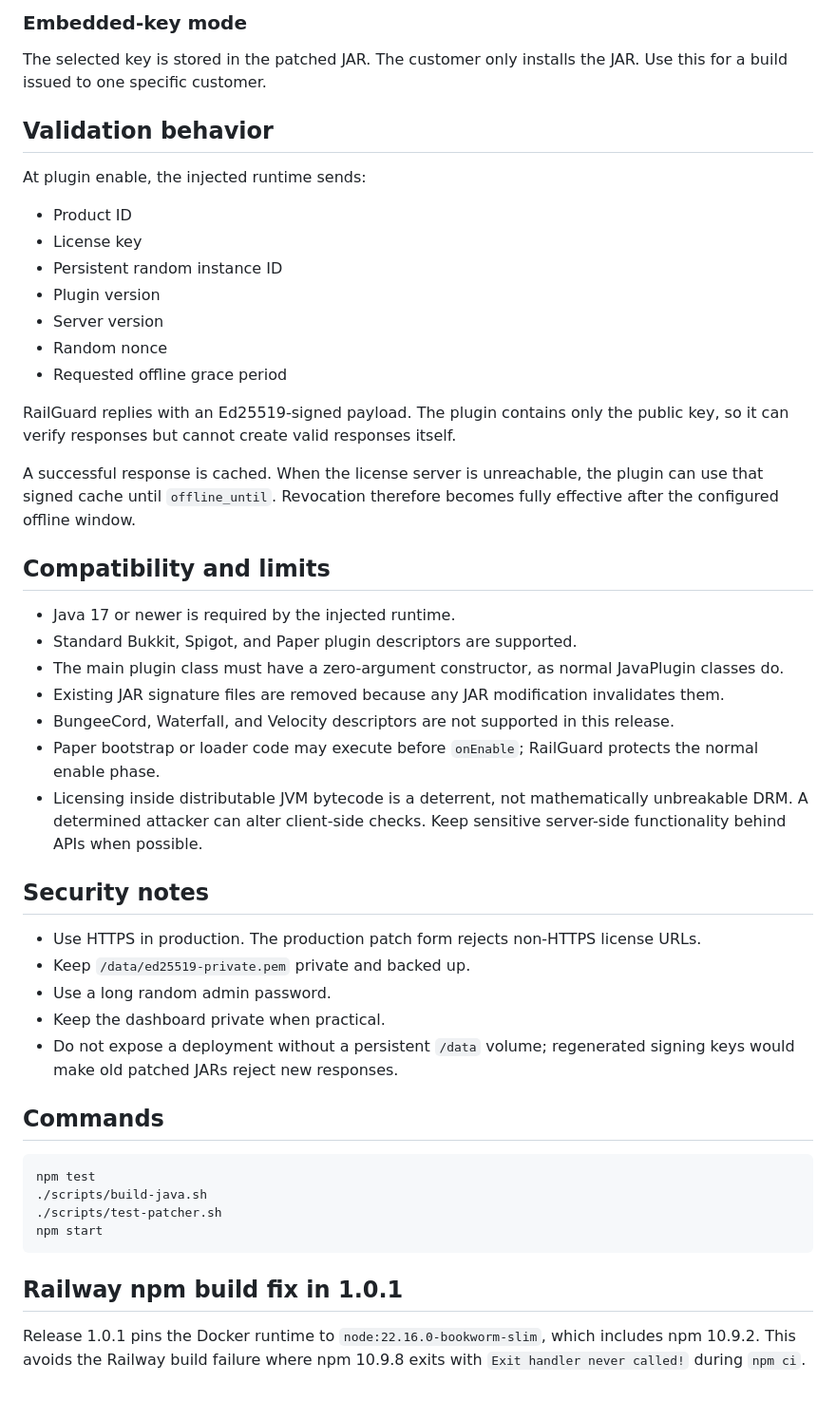
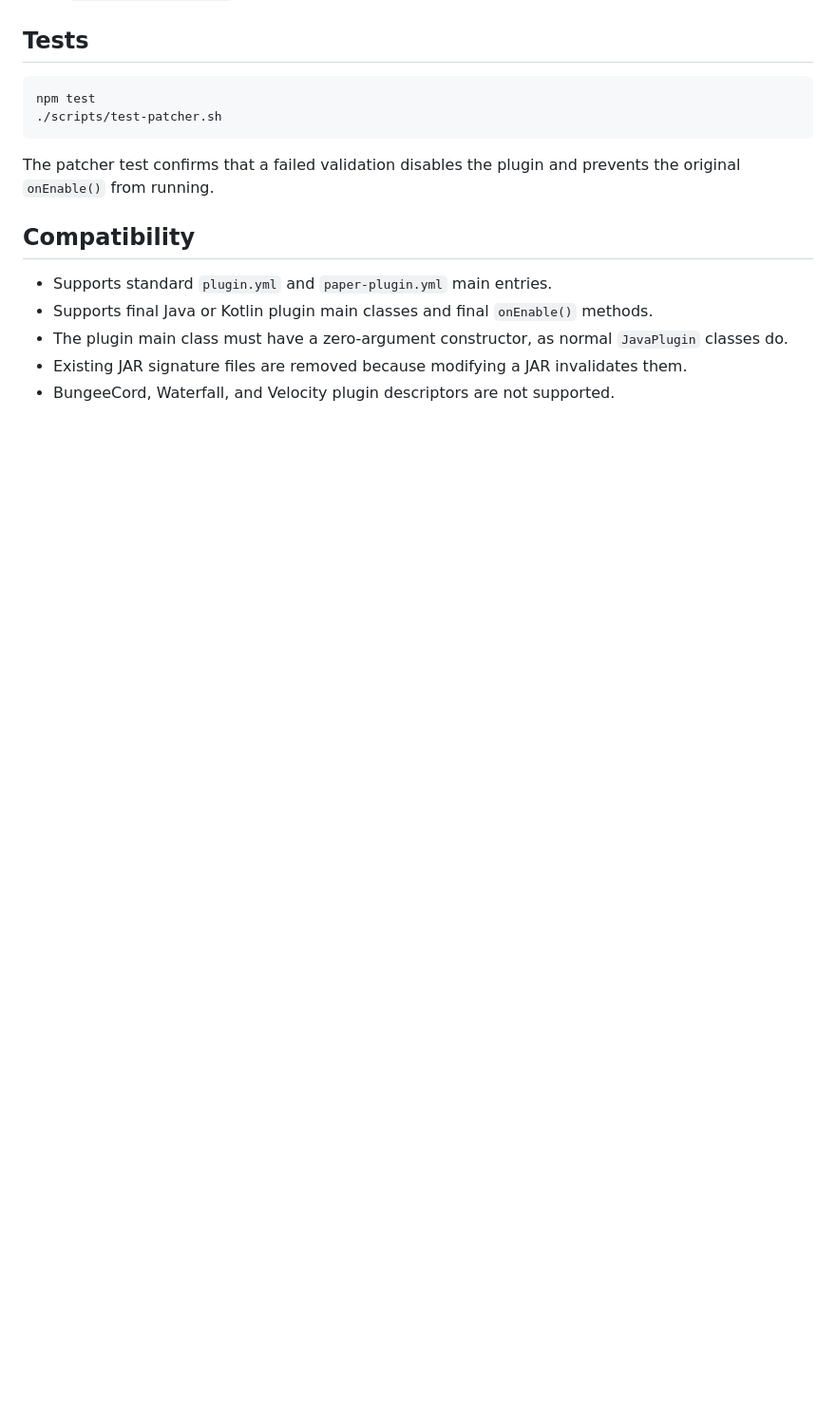
Before and after one commit to Keel6215126/MC-License, a Markdown page: README.md, the part around one of its changes. Shown at 95% size. Drawn GitHub-style; blank space fills up the shorter version.

````diff
--- a/README.md
+++ b/README.md
@@ -114,50 +126,16 @@ license-key: RG-ABCDE-FGHIJ-KLMNP-QRSTU
-### Embedded-key mode
-
-The selected key is stored in the patched JAR. The customer only installs the JAR. Use this for a build issued to one specific customer.
-
-## Validation behavior
-
-At plugin enable, the injected runtime sends:
-
-- Product ID
-- License key
-- Persistent random instance ID
-- Plugin version
-- Server version
-- Random nonce
-- Requested offline grace period
-
-RailGuard replies with an Ed25519-signed payload. The plugin contains only the public key, so it can verify responses but cannot create valid responses itself.
-
-A successful response is cached. When the license server is unreachable, the plugin can use that signed cache until `offline_until`. Revocation therefore becomes fully effective after the configured offline window.
-
-## Compatibility and limits
-
-- Java 17 or newer is required by the injected runtime.
-- Standard Bukkit, Spigot, and Paper plugin descriptors are supported.
-- The main plugin class must have a zero-argument constructor, as normal JavaPlugin classes do.
-- Existing JAR signature files are removed because any JAR modification invalidates them.
-- BungeeCord, Waterfall, and Velocity descriptors are not supported in this release.
-- Paper bootstrap or loader code may execute before `onEnable`; RailGuard protects the normal enable phase.
-- Licensing inside distributable JVM bytecode is a deterrent, not mathematically unbreakable DRM. A determined attacker can alter client-side checks. Keep sensitive server-side functionality behind APIs when possible.
-
-## Security notes
-
-- Use HTTPS in production. The production patch form rejects non-HTTPS license URLs.
-- Keep `/data/ed25519-private.pem` private and backed up.
-- Use a long random admin password.
-- Keep the dashboard private when practical.
-- Do not expose a deployment without a persistent `/data` volume; regenerated signing keys would make old patched JARs reject new responses.
-
-## Commands
+## Tests
 
 ```bash
 npm test
-./scripts/build-java.sh
 ./scripts/test-patcher.sh
-npm start
 ```
 
-## Railway npm build fix in 1.0.1
+The patcher test confirms that a failed validation disables the plugin and prevents the original `onEnable()` from running.
 
-Release 1.0.1 pins the Docker runtime to `node:22.16.0-bookworm-slim`, which includes npm 10.9.2. This avoids the Railway build failure where npm 10.9.8 exits with `Exit handler never called!` during `npm ci`.
+## Compatibility
+
+- Supports standard `plugin.yml` and `paper-plugin.yml` main entries.
+- Supports final Java or Kotlin plugin main classes and final `onEnable()` methods.
+- The plugin main class must have a zero-argument constructor, as normal `JavaPlugin` classes do.
+- Existing JAR signature files are removed because modifying a JAR invalidates them.
+- BungeeCord, Waterfall, and Velocity plugin descriptors are not supported.
````
Also changed, not shown: other parts of README.md (+98 -86 lines).
